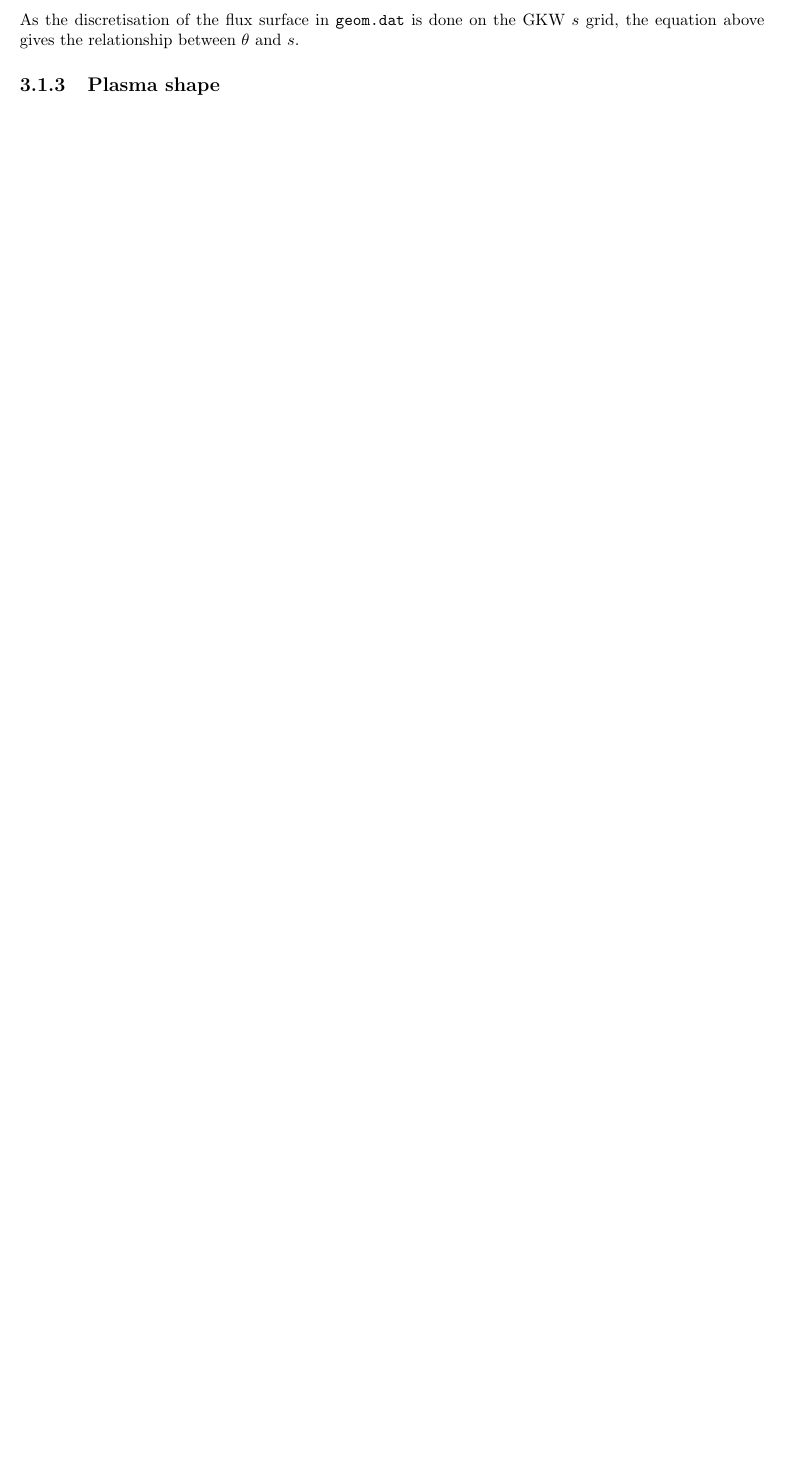
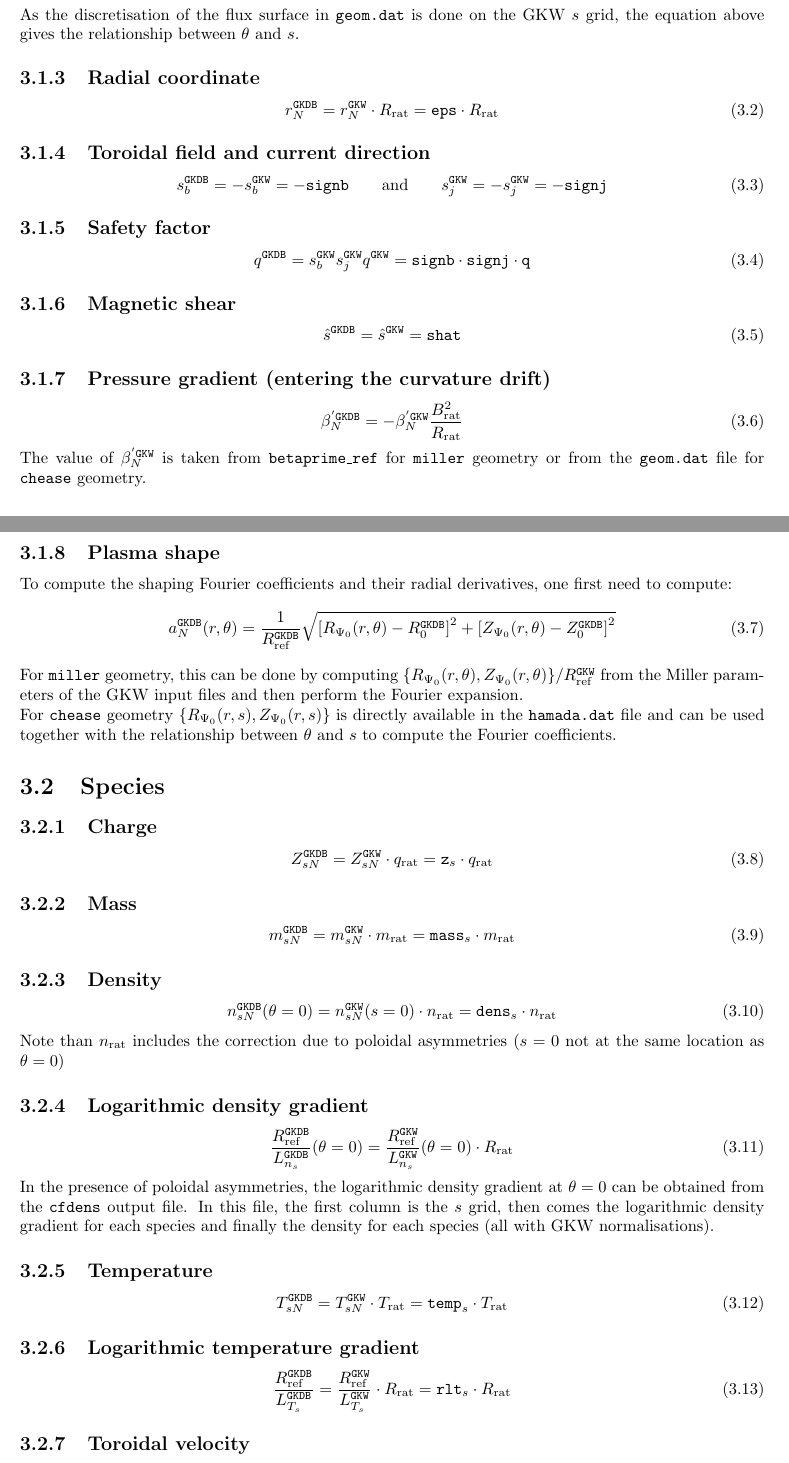
Before and after one commit to tobgo/gkdb, a LaTeX document (doc/gkw2gkdb/gkw2gkdb.tex): part of page 6 of 8 before the commit and two parts of pages 6 and 7 of 10 after it, the two joined at a grey line, cut so that both start at the same text, the shorter picture padded with empty space. Compiled offline with pdfLaTeX.

Commit message:
Completed input conversion section

```diff
--- a/doc/gkw2gkdb/gkw2gkdb.tex
+++ b/doc/gkw2gkdb/gkw2gkdb.tex
@@ -90,7 +95,75 @@ With these values, one can then compute the GKDB poloidal angle $\theta$:
 \end{equation}
 As the discretisation of the flux surface in \texttt{geom.dat} is done on the GKW $s$ grid, the equation above gives the relationship between $\theta$ and $s$.
 
+\subsection{Radial coordinate}
+\begin{equation}
+r_N^\gkdb = r_N^\gkw \cdot R_\textrm{rat}= \texttt{eps}\cdot R_\textrm{rat}
+\end{equation}
+
+\subsection{Toroidal field and current direction}
+\begin{equation}
+ s_b^\gkdb = - s_b^\gkw=-\texttt{signb} \qquad \textrm{and} \qquad s_j^\gkw=-s_j^\gkw=-\texttt{signj}
+\end{equation}
+
+\subsection{Safety factor}
+\begin{equation}
+q^\gkdb = s_b^\gkw s_j^\gkw q^\gkw = \texttt{signb}\cdot\texttt{signj}\cdot\texttt{q}
+\end{equation}
+
+\subsection{Magnetic shear}
+\begin{equation}
+\hat{s}^\gkdb = \hat{s}^\gkw = \texttt{shat}
+\end{equation}
+
+\subsection{Pressure gradient (entering the curvature drift)}
+\begin{equation}
+\beta^{' \gkdb}_N = - \beta^{' \gkw}_N \frac{B_\textrm{rat}^2}{R_\textrm{rat}}
+\end{equation}
+The value of $\beta^{' \gkw}_N $ is taken from \texttt{betaprime\_ref} for \texttt{miller} geometry or from the \texttt{geom.dat} file for \texttt{chease} geometry.
 
 \subsection{Plasma shape}
+To compute the shaping Fourier coefficients and their radial derivatives, one first need to compute:
+\begin{equation}
+ a_N^\gkdb(r,\theta)=\frac{1}{R_\tref^\gkdb}\sqrt{\left[R_{\Psi_0}(r,\theta)-R_0^\gkdb\right]^2 + \left[Z_{\Psi_0}(r,\theta)-Z_0^\gkdb\right]^2}
+\end{equation}
+For \texttt{miller} geometry, this can be done by computing $\{R_{\Psi_0}(r,\theta),Z_{\Psi_0}(r,\theta)\}/R_\tref^\gkw$ from the Miller parameters of the GKW input files and then perform the Fourier expansion.\\
+For \texttt{chease} geometry $\{R_{\Psi_0}(r,s),Z_{\Psi_0}(r,s)\}$ is directly available in the \texttt{hamada.dat} file and can be used together with the relationship between $\theta$ and $s$ to compute the Fourier coefficients.
 
+\section{Species}
 
+\subsection{Charge}
+\begin{equation}
+Z_{sN}^\gkdb = Z_{sN}^\gkw \cdot q_\textrm{rat} = \texttt{z}_s \cdot q_\textrm{rat}
+\end{equation}
+
+\subsection{Mass}
+\begin{equation}
+m_{sN}^\gkdb = m_{sN}^\gkw \cdot m_\textrm{rat} = \texttt{mass}_s \cdot m_\textrm{rat}
+\end{equation}
+
+\subsection{Density}
+\begin{equation}
+n_{sN}^\gkdb(\theta=0) = n_{sN}^\gkw(s=0) \cdot n_\textrm{rat} = \texttt{dens}_s \cdot n_\textrm{rat}
+\end{equation}
+Note than $n_\textrm{rat}$ includes the correction due to poloidal asymmetries ($s=0$ not at the same location as $\theta=0$)
+
+\subsection{Logarithmic density gradient}
+\begin{equation}
+\frac{R_\tref^\gkdb}{L_{n_s}^\gkdb}(\theta=0) =  \frac{R_\tref^\gkw}{L_{n_s}^\gkw}(\theta=0) \cdot R_\textrm{rat}
+\end{equation}
+In the presence of poloidal asymmetries, the logarithmic density gradient at $\theta=0$ can be obtained from the \texttt{cfdens} output file. In this file, the first column is the $s$ grid, then comes the logarithmic density gradient for each species and finally the density for each species (all with GKW normalisations).
+
+\subsection{Temperature}
+\begin{equation}
+T_{sN}^\gkdb = T_{sN}^\gkw \cdot T_\textrm{rat} = \texttt{temp}_s \cdot T_\textrm{rat}
+\end{equation}
+
+\subsection{Logarithmic temperature gradient}
+\begin{equation}
+\frac{R_\tref^\gkdb}{L_{T_s}^\gkdb} =  \frac{R_\tref^\gkw}{L_{T_s}^\gkw} \cdot R_\textrm{rat} = \texttt{rlt}_s \cdot R_\textrm{rat}
+\end{equation}
+
+\subsection{Toroidal velocity}
+\begin{equation}
+u_N^\gkdb = s_b^\gkw\cdot u_N^\gkw \cdot \frac{v_\textrm{thrat}}{R_\textrm{rat}}  = \texttt{signb} \cdot \texttt{vcor} \cdot \frac{v_\textrm{thrat}}{R_\textrm{rat}}
+\end{equation}
```
Also changed, not shown: doc/gkw2gkdb/gkw2gkdb.pdf, doc/gkw2gkdb/gkw2gkdb.tex (31 more changed lines).
